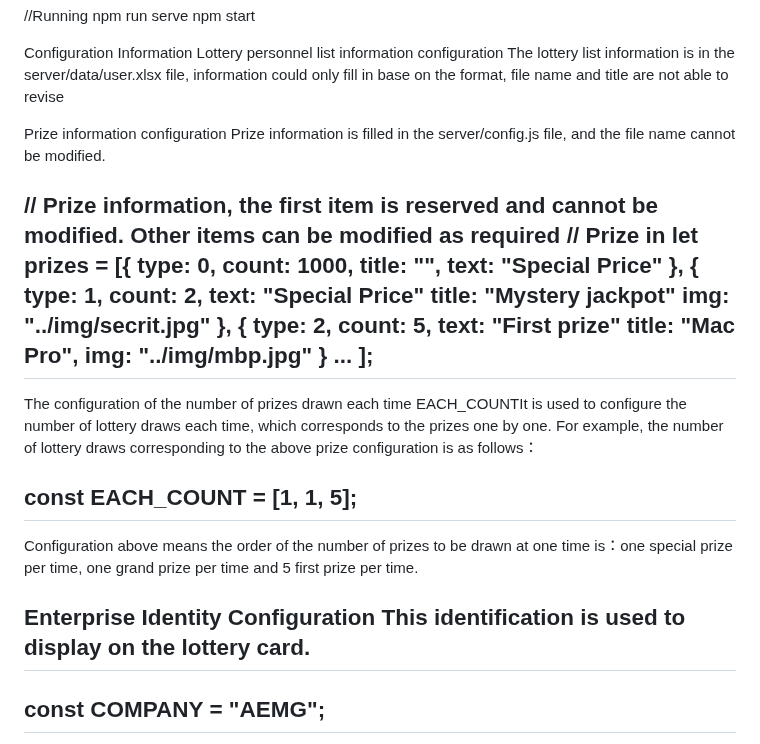
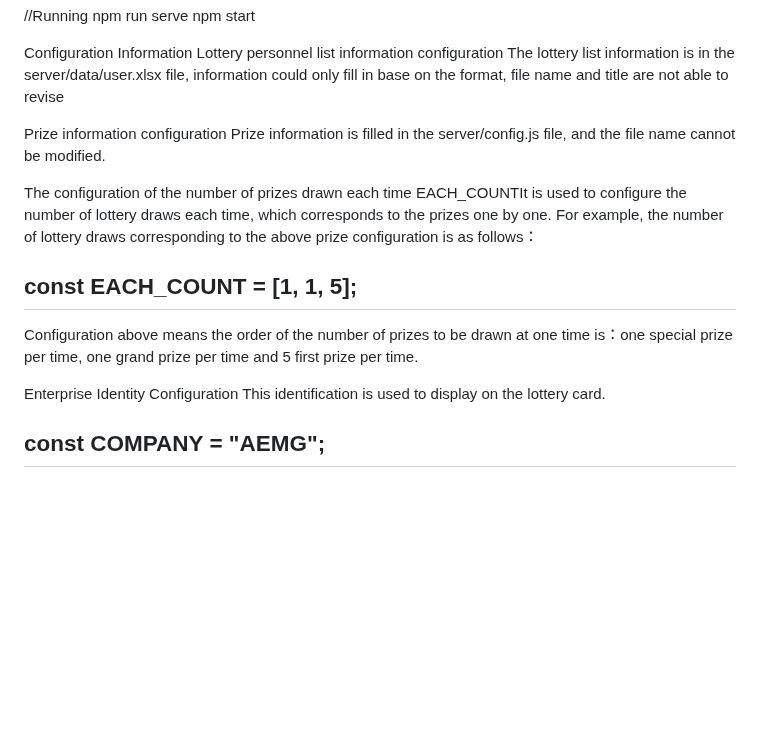
Before and after one commit to Was8gm/lottery-AEMG, a Markdown page: README.MD, the part around the change. Rendered like a GitHub page; blank space fills up the shorter version.

```diff
--- a/README.MD
+++ b/README.MD
@@ -50,31 +50,6 @@ The lottery list information is in the server/data/user.xlsx file, information c
 Prize information configuration
 Prize information is filled in the server/config.js file, and the file name cannot be modified.
 
-// Prize information, the first item is reserved and cannot be modified. Other items can be modified as required
-// Prize in
-let prizes = [{
-        type: 0,
-        count: 1000,
-        title: "",
-        text: "Special Price"
-    },
-    {
-        type: 1,
-        count: 2,
-        text: "Special Price"
-        title: "Mystery jackpot"
-        img: "../img/secrit.jpg"
-    },
-    {
-        type: 2,
-        count: 5,
-        text: "First prize"
-        title: "Mac Pro",
-        img: "../img/mbp.jpg"
-    }
-    ...
-];
-----------------------------------------------------------------------------------------------------------------------------------------------------------------------------------------
 The configuration of the number of prizes drawn each time
 EACH_COUNTIt is used to configure the number of lottery draws each time, which corresponds to the prizes one by one. For example, the number of lottery draws corresponding to the above prize configuration is as follows：
 
@@ -84,7 +59,7 @@ Configuration above means the order of the number of prizes to be drawn at one t
 
 Enterprise Identity Configuration
 This identification is used to display on the lottery card.
-----------------------------------------------------------------------------------------------------------------------------------------------------------------------------------------
+
 const COMPANY = "AEMG";
 ----------------------------------------------------------------------------------------------------------------------------------------------------------------------------------------
 Docker Deployment plan
```
